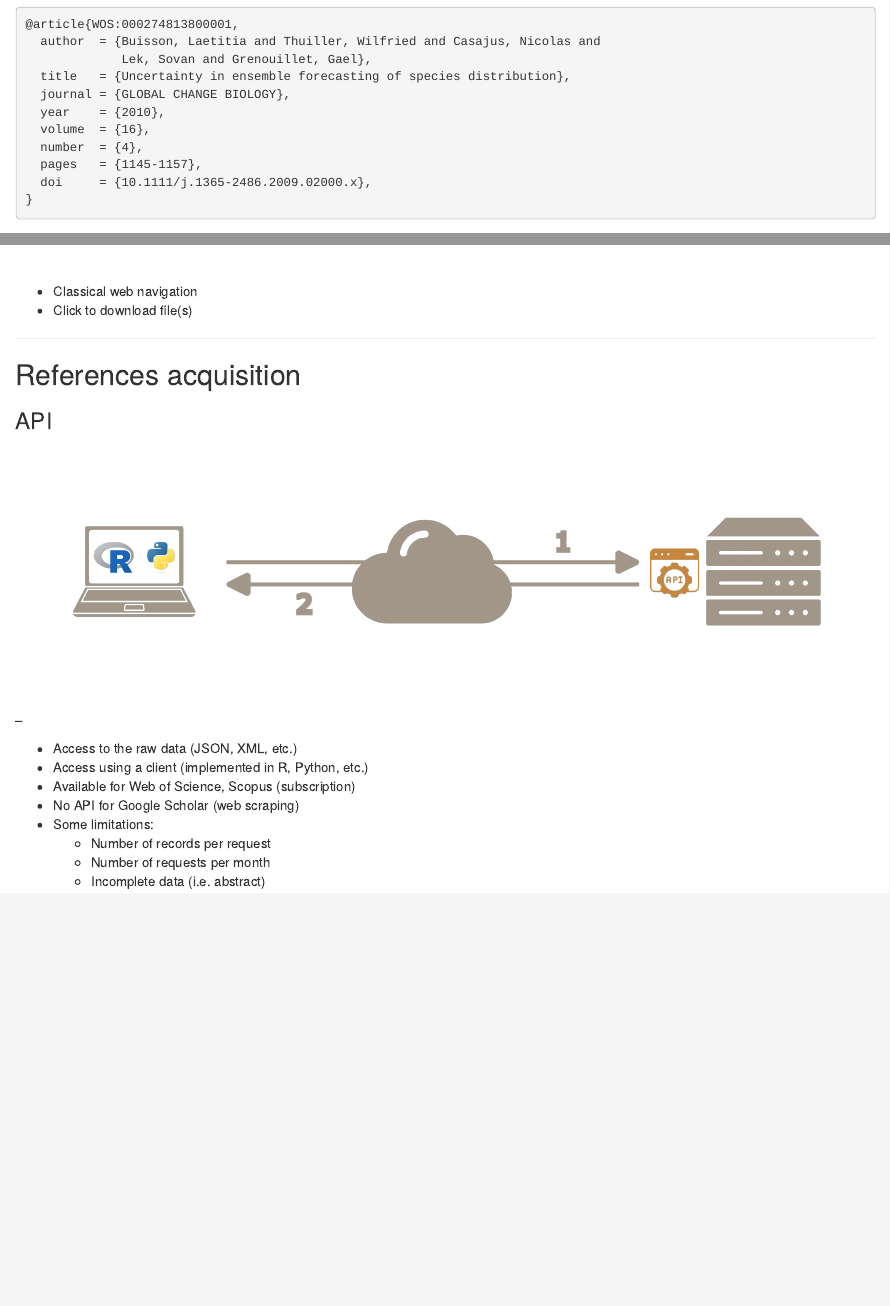
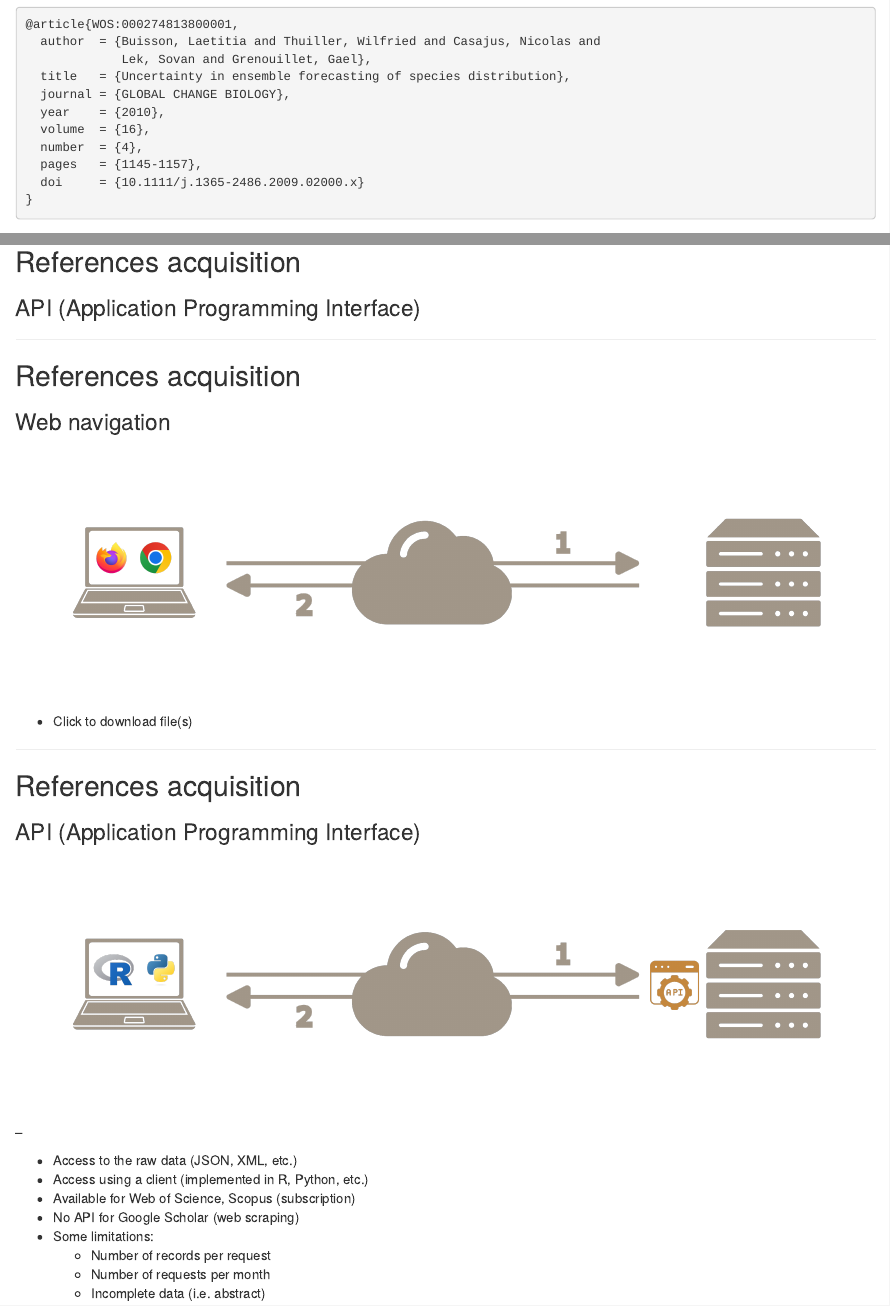
Before and after one commit to literaturesynthesis/corpus-management, an R Markdown document (content/acquisition.Rmd): the page in a window 1100 px wide, from 4400 px down, and a second part further down, joined at a grey line. Rendered offline with R 4.5, knitr and Pandoc, with nearby package versions.

Commit message:
Review slides

````diff
--- a/content/acquisition.Rmd
+++ b/content/acquisition.Rmd
@@ -239,15 +239,18 @@ ER  -
 
 ## References acquisition
 
-### API
+### API (Application Programming Interface)
 
---
+---
+
+## References acquisition
+
+### Web navigation
 
 ```{r echo=FALSE, out.width="95%", fig.align="center"}
 knitr::include_graphics("img/api-1.png")
 ```
 
-- Classical web navigation
 - Click to download file(s)
 
 
@@ -255,7 +258,7 @@ knitr::include_graphics("img/api-1.png")
 
 ## References acquisition
 
-### API
+### API (Application Programming Interface)
 
 
 ```{r echo=FALSE, out.width="95%", fig.align="center"}
````
Also changed, not shown: index.html, content/acquisition.Rmd (2 more changed lines).
